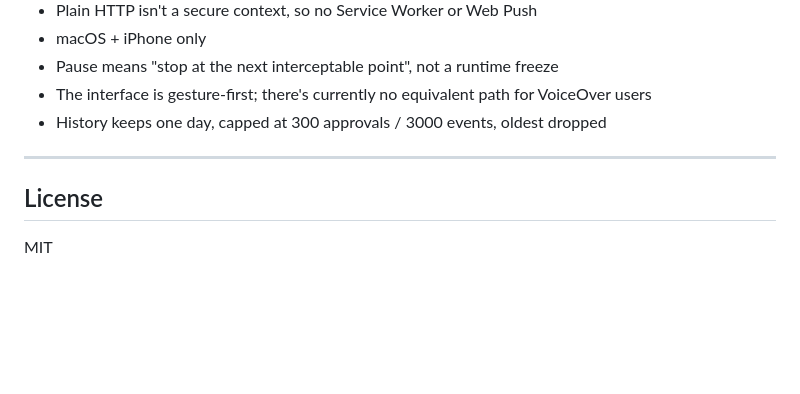
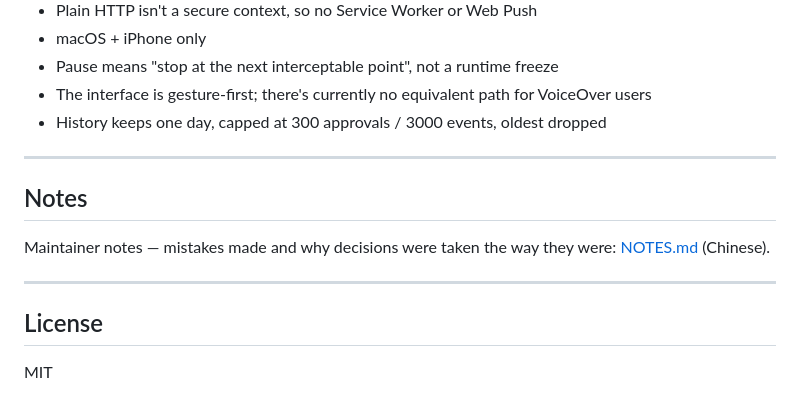
Before and after one commit to laosji/clamicro, a Markdown page: README.md, the part around the change. Drawn GitHub-style; blank space fills up the shorter version.

```diff
--- a/README.md
+++ b/README.md
@@ -202,6 +202,12 @@ Config lives at `~/.claude/clamicro/config.json` (mode 600, contains the token a
 
 ---
 
+## Notes
+
+Maintainer notes — mistakes made and why decisions were taken the way they were: [NOTES.md](./NOTES.md) (Chinese).
+
+---
+
 ## License
 
 MIT
```
Also changed, not shown: NOTES.md (added, +111 -0 lines), README.zh-CN.md (+6 -0 lines).
